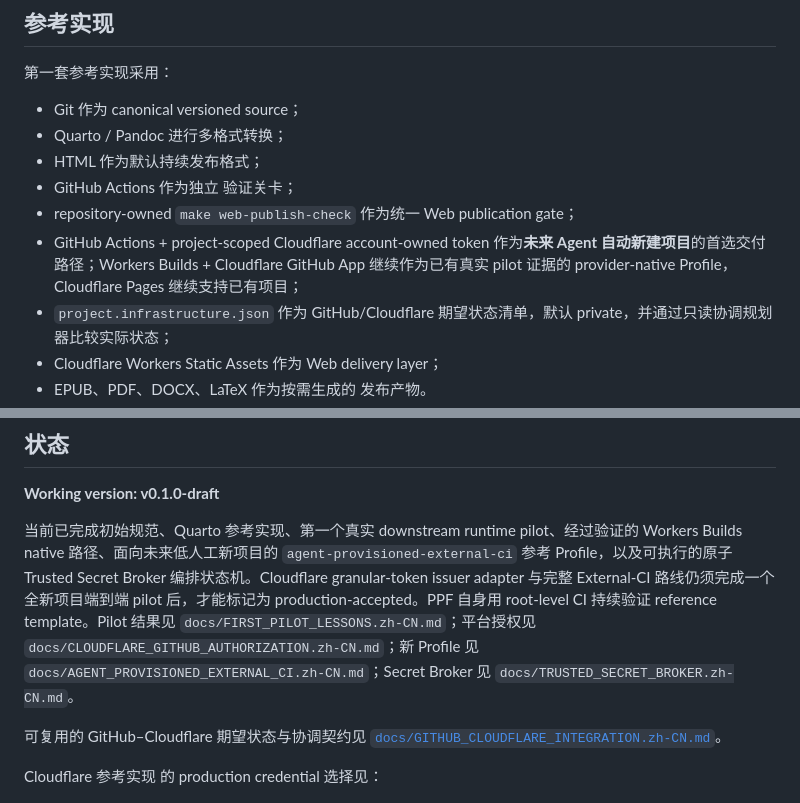
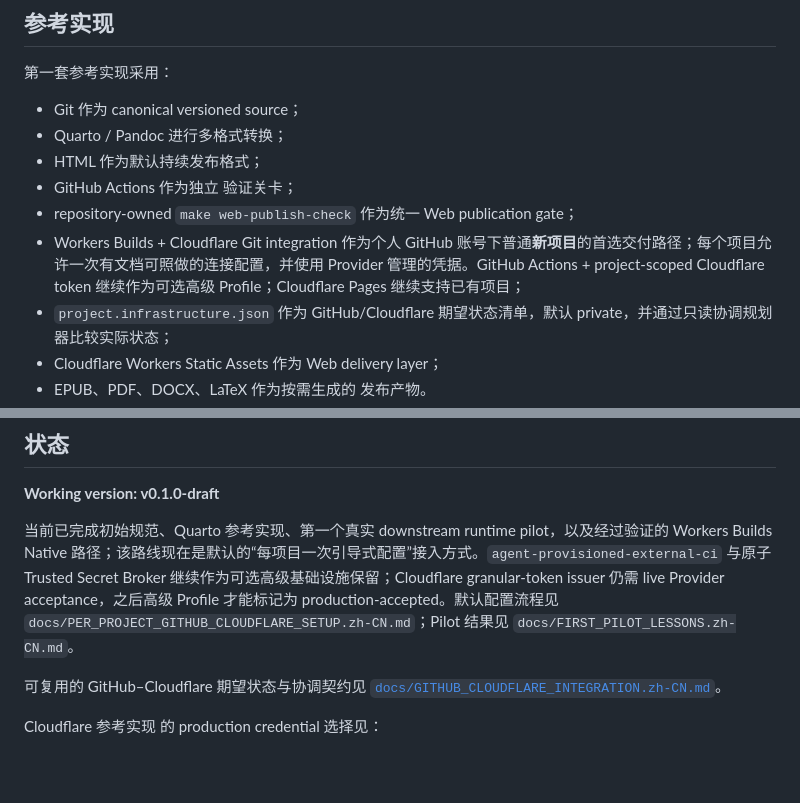
Before and after one commit to ChongLiuPhil/Personal-Publishing-Framework, a Markdown page: README.zh-CN.md, 2 parts joined by grey strips. Drawn GitHub-style; blank space fills up the shorter version.

Commit message:
docs: make guided native setup the Chinese PPF default

```diff
--- a/README.zh-CN.md
+++ b/README.zh-CN.md
@@ -91,7 +91,7 @@ PPF 规范人的作品如何被持续维护、发展、分享和出版。它**
 - HTML 作为默认持续发布格式；
 - GitHub Actions 作为独立 验证关卡；
 - repository-owned `make web-publish-check` 作为统一 Web publication gate；
-- GitHub Actions + project-scoped Cloudflare account-owned token 作为**未来 Agent 自动新建项目**的首选交付路径；Workers Builds + Cloudflare GitHub App 继续作为已有真实 pilot 证据的 provider-native Profile，Cloudflare Pages 继续支持已有项目；
+- Workers Builds + Cloudflare Git integration 作为个人 GitHub 账号下普通**新项目**的首选交付路径；每个项目允许一次有文档可照做的连接配置，并使用 Provider 管理的凭据。GitHub Actions + project-scoped Cloudflare token 继续作为可选高级 Profile；Cloudflare Pages 继续支持已有项目；
 - `project.infrastructure.json` 作为 GitHub/Cloudflare 期望状态清单，默认 private，并通过只读协调规划器比较实际状态；
 - Cloudflare Workers Static Assets 作为 Web delivery layer；
 - EPUB、PDF、DOCX、LaTeX 作为按需生成的 发布产物。
@@ -144,7 +144,7 @@ Git canonical source
 
 **Working version: v0.1.0-draft**
 
-当前已完成初始规范、Quarto 参考实现、第一个真实 downstream runtime pilot、经过验证的 Workers Builds native 路径、面向未来低人工新项目的 `agent-provisioned-external-ci` 参考 Profile，以及可执行的原子 Trusted Secret Broker 编排状态机。Cloudflare granular-token issuer adapter 与完整 External-CI 路线仍须完成一个全新项目端到端 pilot 后，才能标记为 production-accepted。PPF 自身用 root-level CI 持续验证 reference template。Pilot 结果见 `docs/FIRST_PILOT_LESSONS.zh-CN.md`；平台授权见 `docs/CLOUDFLARE_GITHUB_AUTHORIZATION.zh-CN.md`；新 Profile 见 `docs/AGENT_PROVISIONED_EXTERNAL_CI.zh-CN.md`；Secret Broker 见 `docs/TRUSTED_SECRET_BROKER.zh-CN.md`。
+当前已完成初始规范、Quarto 参考实现、第一个真实 downstream runtime pilot，以及经过验证的 Workers Builds Native 路径；该路线现在是默认的“每项目一次引导式配置”接入方式。`agent-provisioned-external-ci` 与原子 Trusted Secret Broker 继续作为可选高级基础设施保留；Cloudflare granular-token issuer 仍需 live Provider acceptance，之后高级 Profile 才能标记为 production-accepted。默认配置流程见 `docs/PER_PROJECT_GITHUB_CLOUDFLARE_SETUP.zh-CN.md`；Pilot 结果见 `docs/FIRST_PILOT_LESSONS.zh-CN.md`。
 
 
 可复用的 GitHub–Cloudflare 期望状态与协调契约见 [`docs/GITHUB_CLOUDFLARE_INTEGRATION.zh-CN.md`](docs/GITHUB_CLOUDFLARE_INTEGRATION.zh-CN.md)。
```
